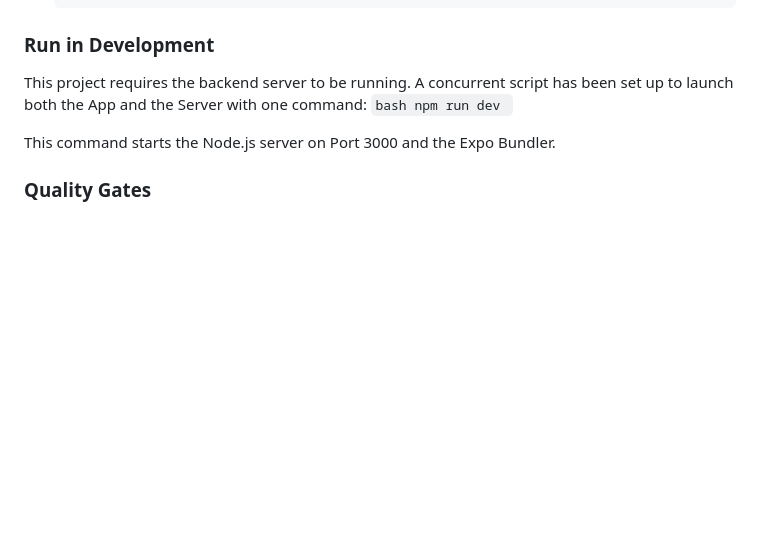
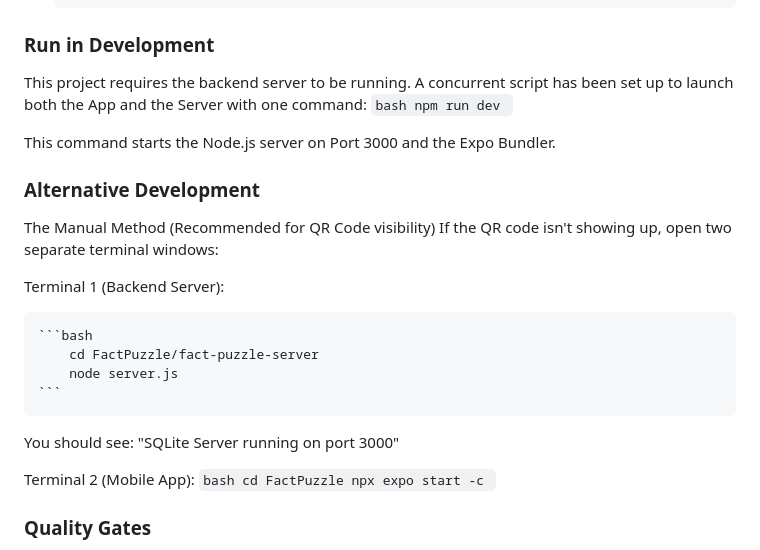
Before and after one commit to naawish/FactPuzzle, a Markdown page: README.md, the part around the change. GitHub-like rendering; blank space fills up the shorter version.

Commit message:
Final cleanup of README file

````diff
--- a/README.md
+++ b/README.md
@@ -137,6 +137,24 @@ This project requires the backend server to be running. A concurrent script has
 
 This command starts the Node.js server on Port 3000 and the Expo Bundler.
 
+### Alternative Development
+The Manual Method (Recommended for QR Code visibility)
+If the QR code isn't showing up, open two separate terminal windows:
+
+Terminal 1 (Backend Server):
+
+    ```bash
+        cd FactPuzzle/fact-puzzle-server
+        node server.js
+    ```
+You should see: "SQLite Server running on port 3000"
+
+Terminal 2 (Mobile App):
+    ```bash
+       cd FactPuzzle
+       npx expo start -c
+    ```
+
 ### Quality Gates
 - Offline Detection: The app includes an Axios interceptor that detects network failures and displays an "Offline Mode" badge if the server cannot be reached.
 - IP Configuration: The app uses expo-constants to automatically detect your computer's IP address, removing the need for manual configuration in most network environments.
````
